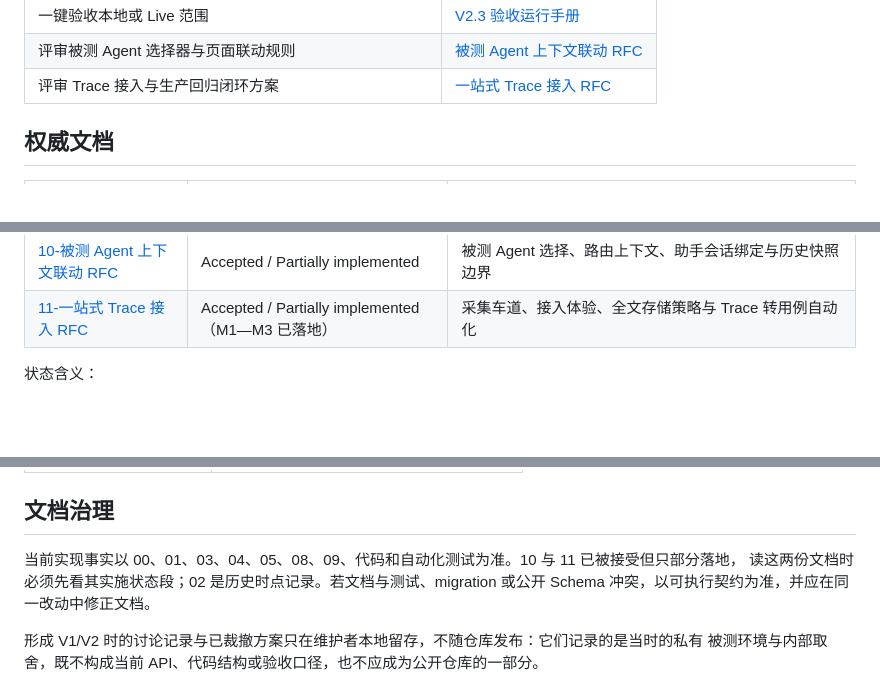
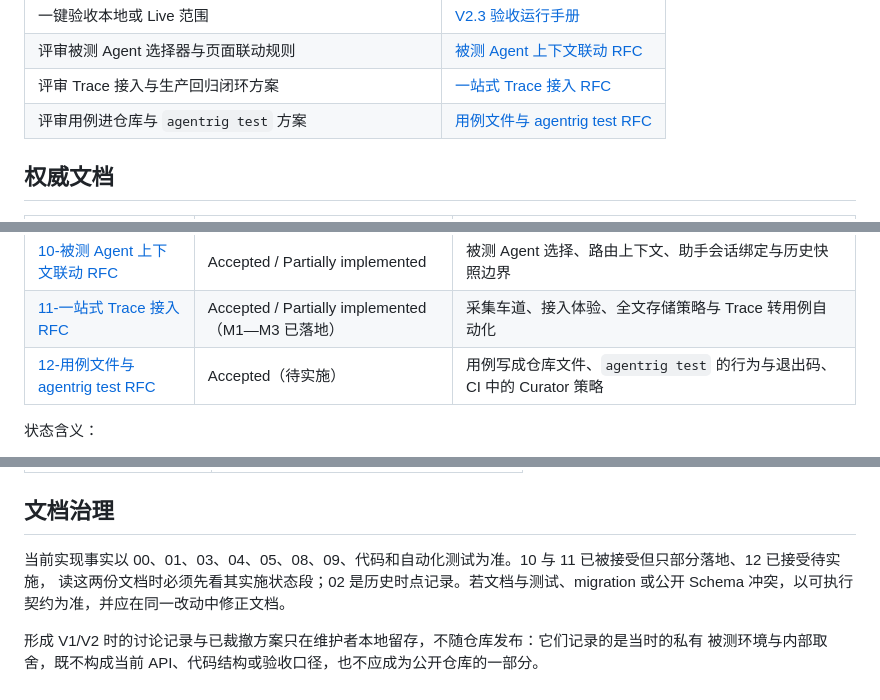
Before and after one commit to ChenCJ-io/agentrig, a Markdown page: docs/README.md, 3 parts joined by grey strips. GitHub-like rendering; blank space fills up the shorter version.

Commit message:
docs: accept AR-RFC-0006 case files and agentrig test

```diff
--- a/docs/README.md
+++ b/docs/README.md
@@ -18,6 +18,7 @@
 | 一键验收本地或 Live 范围 | [V2.3 验收运行手册](./09-V2.3-Agent运行时验证与生产证据闭环/11-验收运行手册.md) |
 | 评审被测 Agent 选择器与页面联动规则 | [被测 Agent 上下文联动 RFC](./10-被测Agent上下文选择与联动-RFC.md) |
 | 评审 Trace 接入与生产回归闭环方案 | [一站式 Trace 接入 RFC](./11-一站式Trace接入与生产回归闭环-RFC.md) |
+| 评审用例进仓库与 `agentrig test` 方案 | [用例文件与 agentrig test RFC](./12-用例文件与agentrig-test-RFC.md) |
 
 ## 权威文档
 
@@ -33,6 +34,7 @@
 | [09-V2.3 实施与验收包](./09-V2.3-Agent运行时验证与生产证据闭环/README.md) | Implemented / Live Pending | 质量报告、Driver Event v2、Capability、生产证据与耐久执行 |
 | [10-被测 Agent 上下文联动 RFC](./10-被测Agent上下文选择与联动-RFC.md) | Accepted / Partially implemented | 被测 Agent 选择、路由上下文、助手会话绑定与历史快照边界 |
 | [11-一站式 Trace 接入 RFC](./11-一站式Trace接入与生产回归闭环-RFC.md) | Accepted / Partially implemented（M1—M3 已落地） | 采集车道、接入体验、全文存储策略与 Trace 转用例自动化 |
+| [12-用例文件与 agentrig test RFC](./12-用例文件与agentrig-test-RFC.md) | Accepted（待实施） | 用例写成仓库文件、`agentrig test` 的行为与退出码、CI 中的 Curator 策略 |
 
 状态含义：
 
@@ -56,7 +58,7 @@
 
 ## 文档治理
 
-当前实现事实以 00、01、03、04、05、08、09、代码和自动化测试为准。10 与 11 已被接受但只部分落地，
+当前实现事实以 00、01、03、04、05、08、09、代码和自动化测试为准。10 与 11 已被接受但只部分落地、12 已接受待实施，
 读这两份文档时必须先看其实施状态段；02 是历史时点记录。若文档与测试、migration 或公开 Schema
 冲突，以可执行契约为准，并应在同一改动中修正文档。
 
```
Also changed, not shown: docs/12-用例文件与agentrig-test-RFC.md (added, +258 -0 lines).
